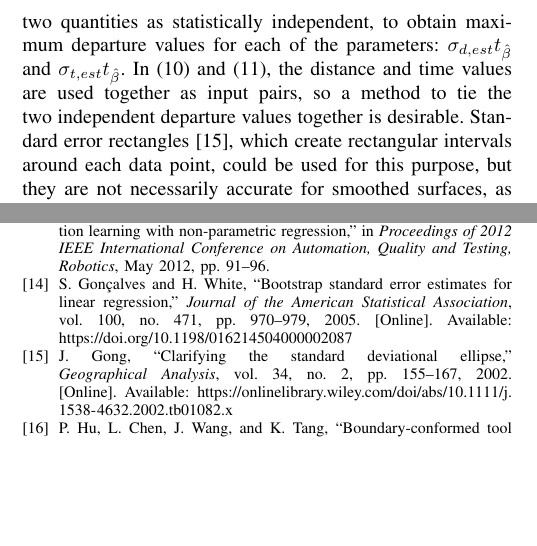
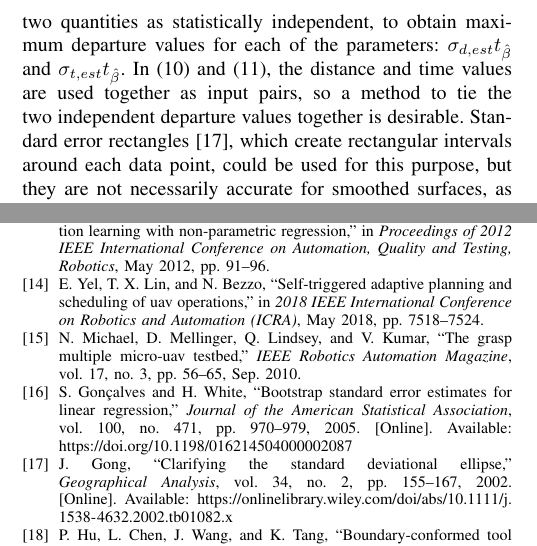
Before and after one commit to rahulpeddi/irospaper2019, a LaTeX paper (root.tex, which reads bib.bib): two parts of the columns of pages 6 and 8 of 8, joined at a grey line, cut so that both start at the same text, the shorter picture padded with empty space. Compiled offline with pdfLaTeX.

Commit message:
Updates from Overleaf

```diff
--- a/bib.bib
+++ b/bib.bib
@@ -253,3 +253,12 @@ keywords={computer vision;data compression;decoding;image coding;image sampling;
 doi={10.1109/ACT.2009.218},
 ISSN={},
 month={Dec},}
+
+@ARTICLE{esencite,
+author={N. {Michael} and D. {Mellinger} and Q. {Lindsey} and V. {Kumar}},
+journal={IEEE Robotics Automation Magazine},
+title={The GRASP Multiple Micro-UAV Testbed},
+year={2010},
+volume={17},
+number={3},
+pages={56-65},
@@ -255,0 +268,10 @@ month={Dec},}
+month={Sep.},}
+
+@INPROCEEDINGS{esen,
+author={E. {Yel} and T. X. {Lin} and N. {Bezzo}},
+booktitle={2018 IEEE International Conference on Robotics and Automation (ICRA)},
+title={Self-triggered Adaptive Planning and Scheduling of UAV Operations},
+year={2018},
+volume={},
+number={},
+pages={7518-7524},
```
Also changed, not shown: root.tex (+1 -1 lines), bib.bib (7 more changed lines).
